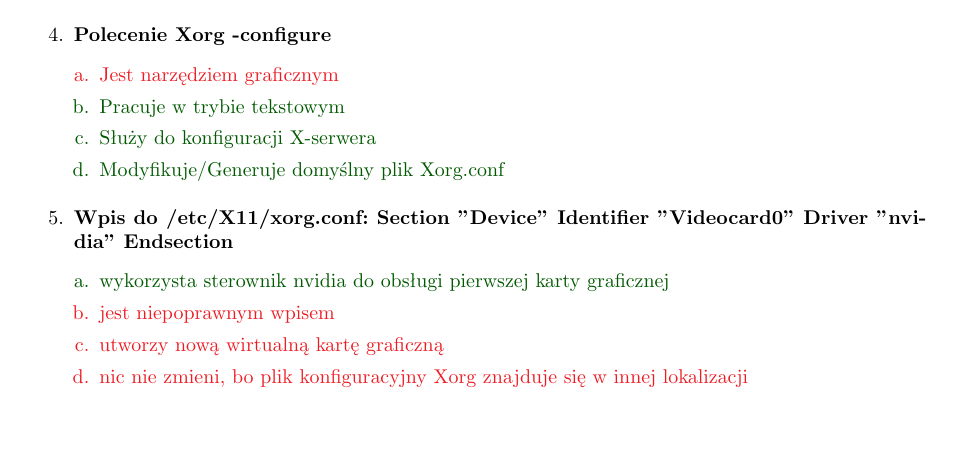
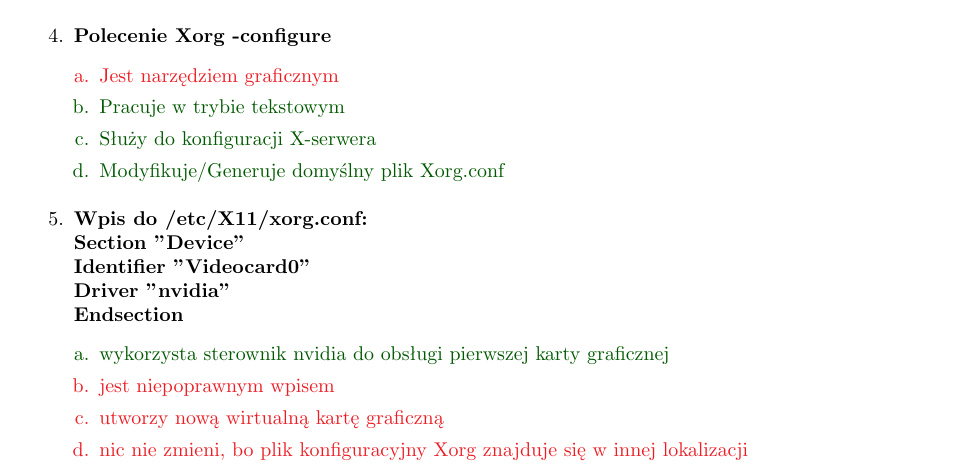
Before and after one commit to Forczu/Dedykowane-systemy-operacyjne-pytania, a LaTeX document (DSO_main.tex, which reads Tex/Linux_1_Xwindow.tex): part of page 31 of 35 before the commit and part of page 31 of 36 after it, cut so that both start at the same text, the shorter picture padded with empty space. Compiled offline with pdfLaTeX.

Commit message:
Wyrównania w GPO, WinAPI i XWindow
Żeby pojedyncze pytania nie były rozrywane na 2 strony

```diff
--- a/Tex/Linux_1_Xwindow.tex
+++ b/Tex/Linux_1_Xwindow.tex
@@ -26,9 +26,9 @@
 	{Tak}{Służy do konfiguracji X-serwera}
 	{Tak}{Modyfikuje/Generuje domyślny plik Xorg.conf}
 
-	\item \question{Wpis do /etc/X11/xorg.conf: Section "Device"
-		Identifier "Videocard0"
-		Driver "nvidia"
+	\item \question{Wpis do /etc/X11/xorg.conf: \\ Section "Device" \\
+		Identifier "Videocard0" \\
+		Driver "nvidia" \\
 		Endsection}
 	{Tak}{wykorzysta sterownik nvidia do obsługi pierwszej karty graficznej}
 	{Nie}{jest niepoprawnym wpisem}
```
Also changed, not shown: Tex/Win_2_GPO.tex (+4 -0 lines), Tex/Win_6_API.tex (+2 -0 lines), DSO_main.pdf, Tex/Linux_1_Xwindow.tex (6 more changed lines), 3 other files.
